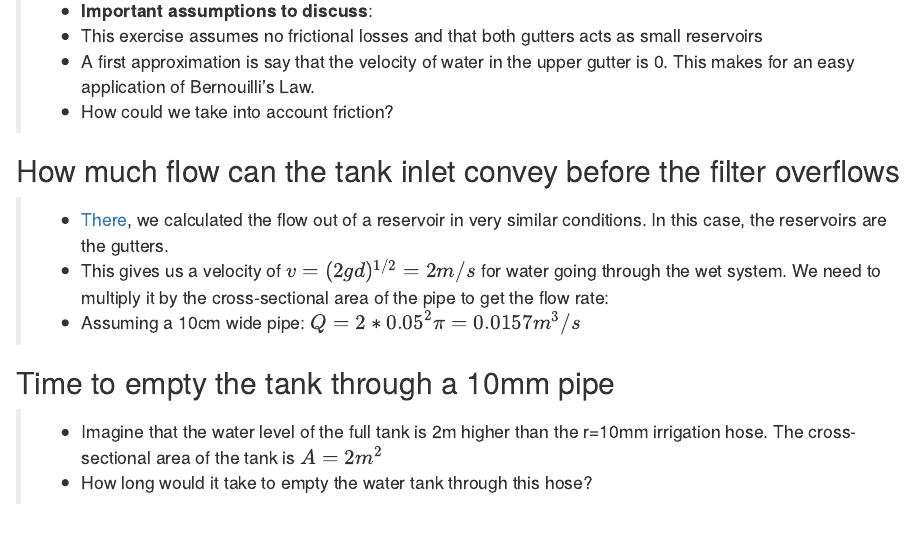
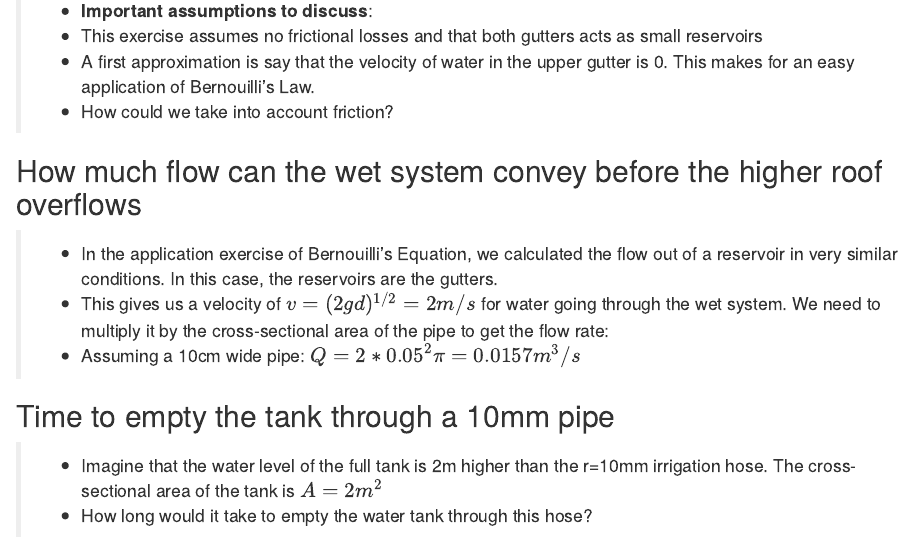
Before and after one commit to fbaffie/Runoff_management_course, an R Markdown document (EXERCISES/EX04-with-answers.Rmd): the page in a window 1100 px wide, from 2760 px down. Rendered offline with R 4.5, knitr and Pandoc, with nearby package versions; drawn as R Markdown's standard HTML page in place of the format the file asks for.

Commit message:
exo 4 with answers

```diff
--- a/EXERCISES/EX04-with-answers.Rmd
+++ b/EXERCISES/EX04-with-answers.Rmd
@@ -87,8 +87,8 @@ Public safety guidance for urban SW facilities
 > - A first approximation is say that the velocity of water in the upper gutter is 0. This makes for an easy application of Bernouilli's Law.
 > - How could we take into account friction?
 
-## How much flow can the tank inlet convey before the filter overflows
-> - [There](./1_fluid_dynamics.html#exercise-flow-out-of-a-reservoir), we calculated the flow out of a reservoir in very similar conditions. In this case, the reservoirs are the gutters.
+## How much flow can the wet system convey before the higher roof overflows
+> - In the application exercise of Bernouilli's Equation, we calculated the flow out of a reservoir in very similar conditions. In this case, the reservoirs are the gutters.
 > - This gives us a velocity of $v= (2gd)^{1/2} = 2m/s$ for water going through the wet system. We need to multiply it by the cross-sectional area of the pipe to get the flow rate:
 > - Assuming a 10cm wide pipe: $Q=2*0.05^2 \pi = 0.0157 m^3/s$
 
```
Also changed, not shown: index.Rmd (+1 -1 lines), EXERCISES/EX04-with-answers.html, index.html.
